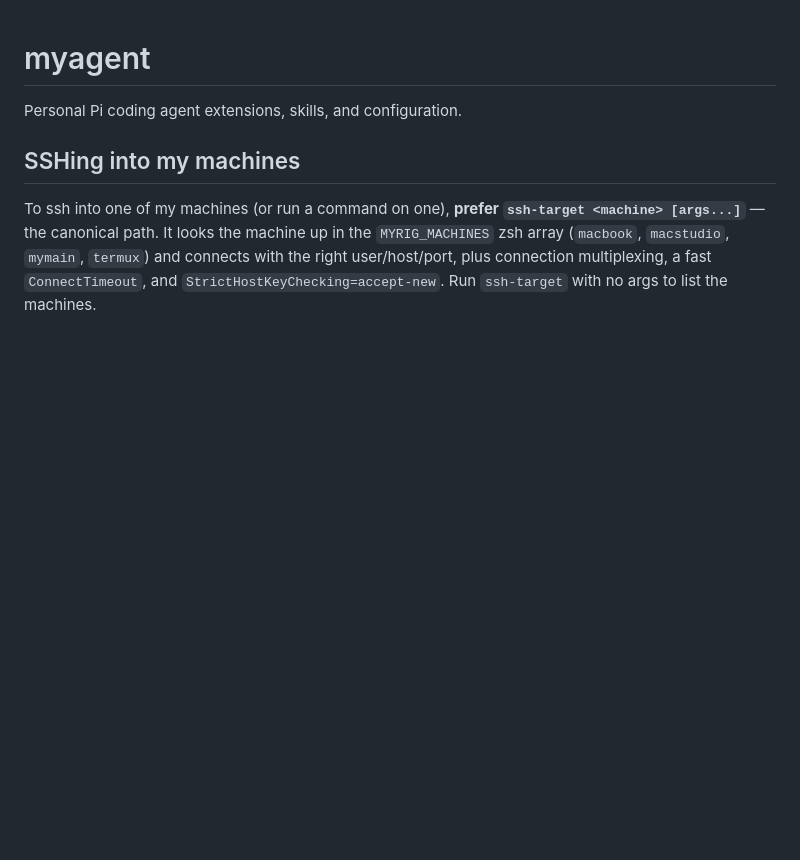
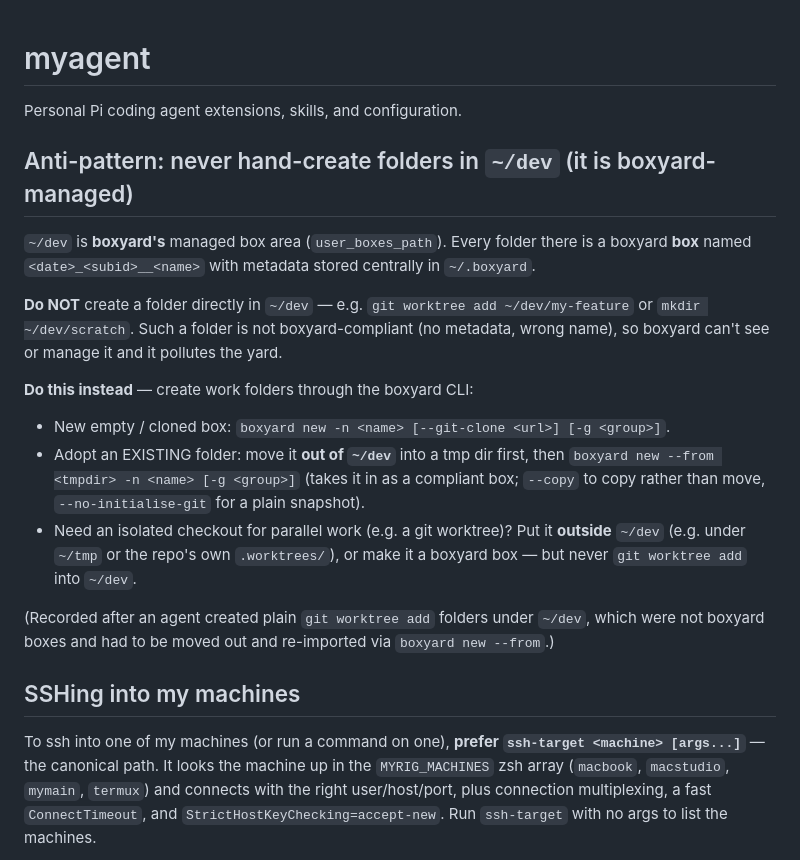
Before and after one commit to lukastk/myagent, a Markdown page: AGENTS.md, the part around the change. Rendered like a GitHub page; blank space fills up the shorter version.

Commit message:
AGENTS.md: add "never hand-create folders in ~/dev (boxyard-managed)" anti-pattern
Add a top-of-file anti-pattern section warning that ~/dev is boxyard's managed box
area (user_boxes_path): every folder there must be a boxyard box
(<date>_<subid>__<name> with metadata in ~/.boxyard). Do NOT mkdir or
`git worktree add` directly into ~/dev — instead create work folders via the
boxyard CLI (`boxyard new -n <name> [--git-clone <url>]`, or adopt an existing
folder by moving it out of ~/dev and `boxyard new --from <tmpdir>`), and put
isolated/worktree checkouts outside ~/dev (e.g. ~/tmp or the repo's .worktrees/).

This note was authored as a local edit on mymain (after an agent created plain
`git worktree add` folders under ~/dev that weren't boxyard boxes and had to be
re-imported); committing it from macbook so it lands in origin and can be
deployed to every machine.

Co-Authored-By: Claude Opus 4.8 (1M context) <noreply@anthropic.com>

```diff
--- a/AGENTS.md
+++ b/AGENTS.md
@@ -1,6 +1,28 @@
 # myagent
 
 Personal Pi coding agent extensions, skills, and configuration.
+
+## Anti-pattern: never hand-create folders in `~/dev` (it is boxyard-managed)
+
+`~/dev` is **boxyard's** managed box area (`user_boxes_path`). Every folder there is a
+boxyard **box** named `<date>_<subid>__<name>` with metadata stored centrally in
+`~/.boxyard`.
+
+**Do NOT** create a folder directly in `~/dev` — e.g. `git worktree add ~/dev/my-feature`
+or `mkdir ~/dev/scratch`. Such a folder is not boxyard-compliant (no metadata, wrong name),
+so boxyard can't see or manage it and it pollutes the yard.
+
+**Do this instead** — create work folders through the boxyard CLI:
+- New empty / cloned box: `boxyard new -n <name> [--git-clone <url>] [-g <group>]`.
+- Adopt an EXISTING folder: move it **out of `~/dev`** into a tmp dir first, then
+  `boxyard new --from <tmpdir> -n <name> [-g <group>]` (takes it in as a compliant box;
+  `--copy` to copy rather than move, `--no-initialise-git` for a plain snapshot).
+- Need an isolated checkout for parallel work (e.g. a git worktree)? Put it **outside**
+  `~/dev` (e.g. under `~/tmp` or the repo's own `.worktrees/`), or make it a boxyard box —
+  but never `git worktree add` into `~/dev`.
+
+(Recorded after an agent created plain `git worktree add` folders under `~/dev`, which were
+not boxyard boxes and had to be moved out and re-imported via `boxyard new --from`.)
 
 ## SSHing into my machines
 
```
